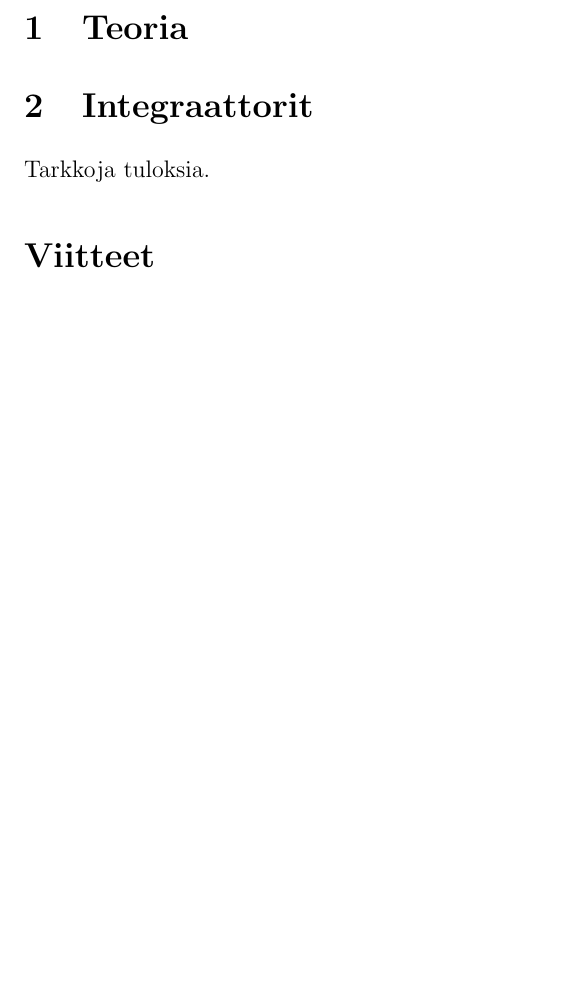
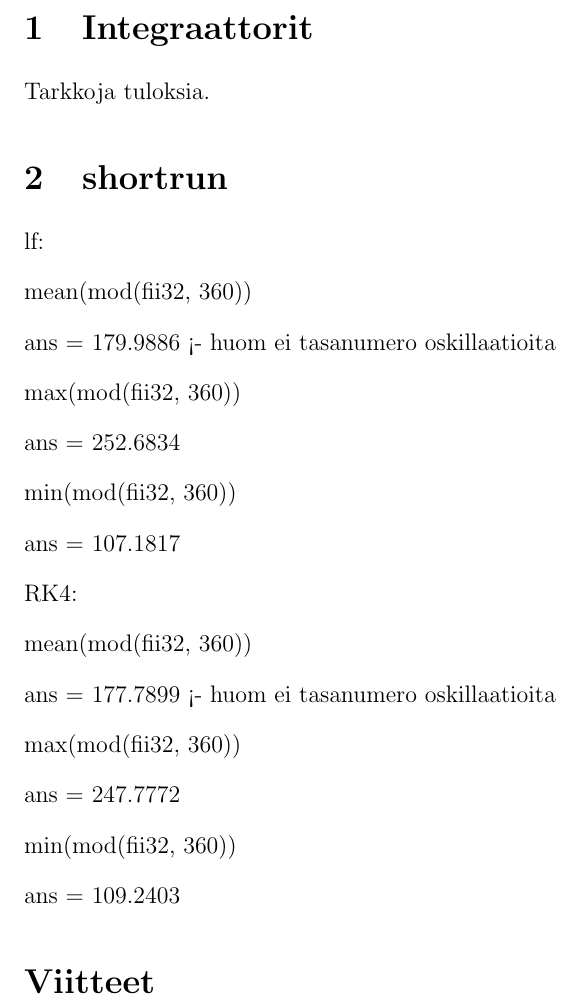
Before and after one commit to aajarven/AD-integrators, a LaTeX document (selkkari/selkkari.tex): part of page 2 of 3, cut at the place of the change, the shorter picture padded with empty space. Compiled offline with pdfLaTeX.

```diff
--- a/selkkari/selkkari.tex
+++ b/selkkari/selkkari.tex
@@ -46,7 +46,6 @@
 % prosenttimerkillä alkavat rivit ovat kommentteja: niitä ei katsota dokumenttia käännettäessä eli ne ovat vain kirjoittajaa varten
 
 %%%%%%%%%%%%%%% Oleellinen sisältö alkaa%%%%%%%%%%%%%%%
-\section{Teoria}
 
 
 %\begin{figure}
@@ -61,6 +60,36 @@
 
 
 
+\section{shortrun}
+lf:
+
+mean(mod(fii32, 360))
+
+ans = 179.9886 <- huom ei tasanumero oskillaatioita
+
+max(mod(fii32, 360))
+
+ans = 252.6834
+
+min(mod(fii32, 360))
+
+ans = 107.1817
+
+
+RK4:
+
+mean(mod(fii32, 360))
+
+ans =  177.7899 <- huom ei tasanumero oskillaatioita
+
+max(mod(fii32, 360))
+
+ans = 247.7772
+
+min(mod(fii32, 360))
+
+ans = 109.2403
+
 %%%%% Sisältö loppuu, lähdeluettelo %%%%%
 \bibliographystyle{plain}
 \bibliography{selkkarilahteet} %lähdeluettelon tiedot tiedostossa selkkarilahteet.bib. Esimerkiksi helkasta saa kirjojen tiedot valmiiksi bibtex-muodossa, kannattaa hyödyntää.
```
Also changed, not shown: selkkari/selkkari.pdf, 4 other files.
